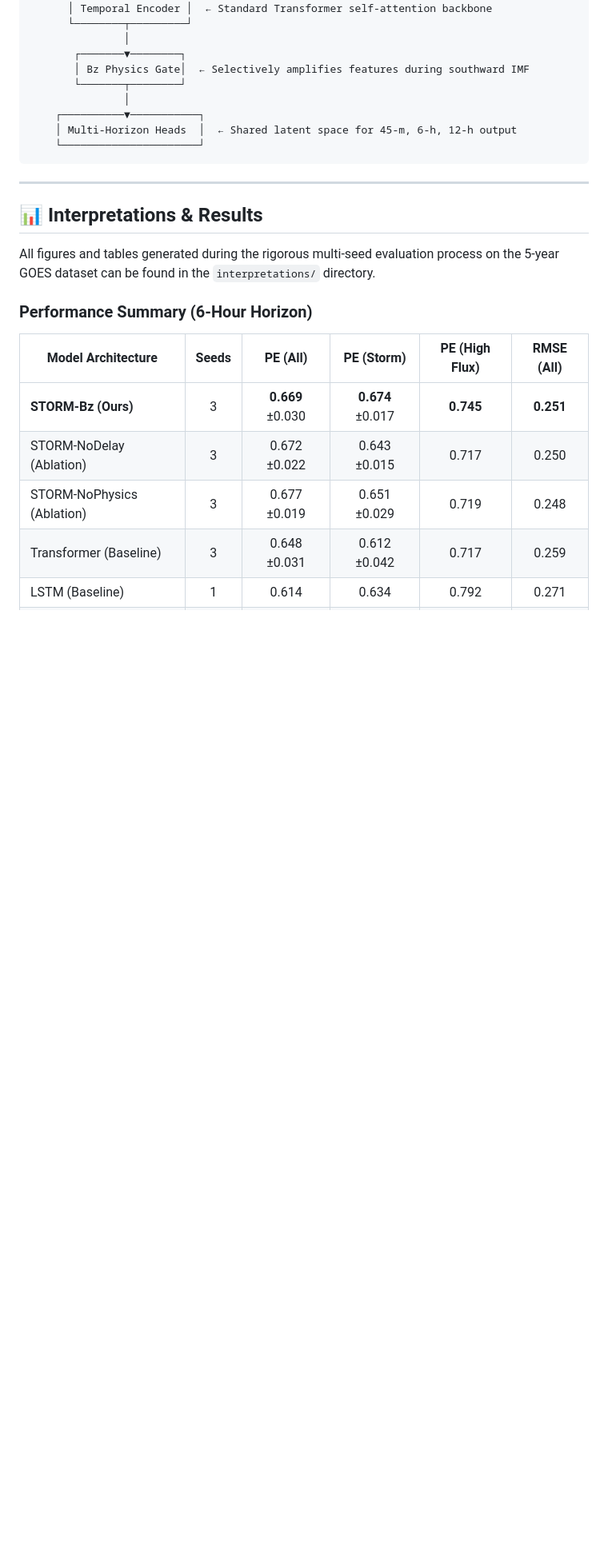
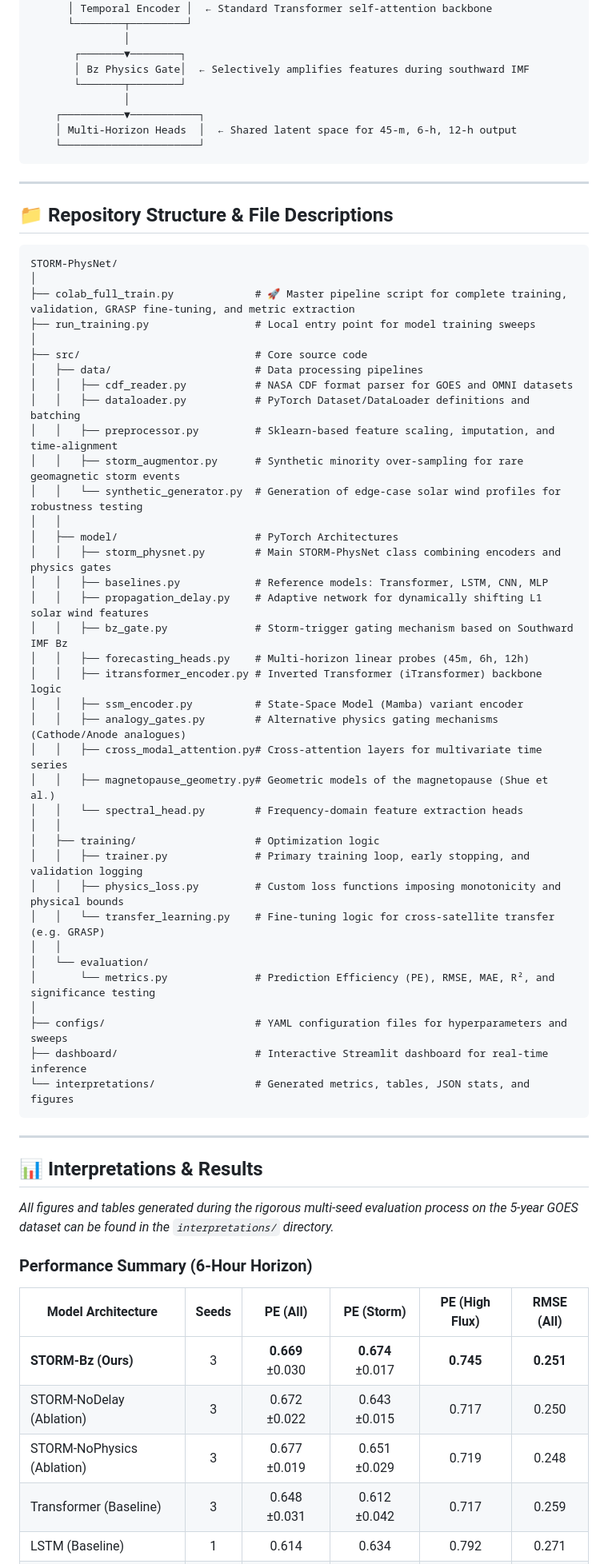
Before and after one commit to bnsama29-cloud/STORM-PhysNet, a Markdown page: README.md, the part around one of its changes. Shown at 80% size. Rendered like a GitHub page; blank space fills up the shorter version.

Commit message:
Expand README with detailed file structure, badges, and contribution guidelines

````diff
--- a/README.md
+++ b/README.md
@@ -31,8 +36,53 @@ Solar Wind (OMNI/GOES, 16 features, 72 h window)
 
 ---
 
+## 📁 Repository Structure & File Descriptions
+
+```text
+STORM-PhysNet/
+│
+├── colab_full_train.py             # 🚀 Master pipeline script for complete training, validation, GRASP fine-tuning, and metric extraction
+├── run_training.py                 # Local entry point for model training sweeps
+│
+├── src/                            # Core source code
+│   ├── data/                       # Data processing pipelines
+│   │   ├── cdf_reader.py           # NASA CDF format parser for GOES and OMNI datasets
+│   │   ├── dataloader.py           # PyTorch Dataset/DataLoader definitions and batching
+│   │   ├── preprocessor.py         # Sklearn-based feature scaling, imputation, and time-alignment
+│   │   ├── storm_augmentor.py      # Synthetic minority over-sampling for rare geomagnetic storm events
+│   │   └── synthetic_generator.py  # Generation of edge-case solar wind profiles for robustness testing
+│   │
+│   ├── model/                      # PyTorch Architectures
+│   │   ├── storm_physnet.py        # Main STORM-PhysNet class combining encoders and physics gates
+│   │   ├── baselines.py            # Reference models: Transformer, LSTM, CNN, MLP
+│   │   ├── propagation_delay.py    # Adaptive network for dynamically shifting L1 solar wind features
+│   │   ├── bz_gate.py              # Storm-trigger gating mechanism based on Southward IMF Bz
+│   │   ├── forecasting_heads.py    # Multi-horizon linear probes (45m, 6h, 12h)
+│   │   ├── itransformer_encoder.py # Inverted Transformer (iTransformer) backbone logic
+│   │   ├── ssm_encoder.py          # State-Space Model (Mamba) variant encoder
+│   │   ├── analogy_gates.py        # Alternative physics gating mechanisms (Cathode/Anode analogues)
+│   │   ├── cross_modal_attention.py# Cross-attention layers for multivariate time series
+│   │   ├── magnetopause_geometry.py# Geometric models of the magnetopause (Shue et al.)
+│   │   └── spectral_head.py        # Frequency-domain feature extraction heads
+│   │
+│   ├── training/                   # Optimization logic
+│   │   ├── trainer.py              # Primary training loop, early stopping, and validation logging
+│   │   ├── physics_loss.py         # Custom loss functions imposing monotonicity and physical bounds
+│   │   └── transfer_learning.py    # Fine-tuning logic for cross-satellite transfer (e.g. GRASP)
+│   │
+│   └── evaluation/
+│       └── metrics.py              # Prediction Efficiency (PE), RMSE, MAE, R², and significance testing
+│
+├── configs/                        # YAML configuration files for hyperparameters and sweeps
+├── dashboard/                      # Interactive Streamlit dashboard for real-time inference
+└── interpretations/                # Generated metrics, tables, JSON stats, and figures
+```
+
+---
+
 ## 📊 Interpretations & Results
-All figures and tables generated during the rigorous multi-seed evaluation process on the 5-year GOES dataset can be found in the `interpretations/` directory.
+
+*All figures and tables generated during the rigorous multi-seed evaluation process on the 5-year GOES dataset can be found in the `interpretations/` directory.*
 
 ### Performance Summary (6-Hour Horizon)
 | Model Architecture | Seeds | PE (All) | PE (Storm) | PE (High Flux) | RMSE (All) |
````
Also changed, not shown: other parts of README.md (+28 -24 lines).
